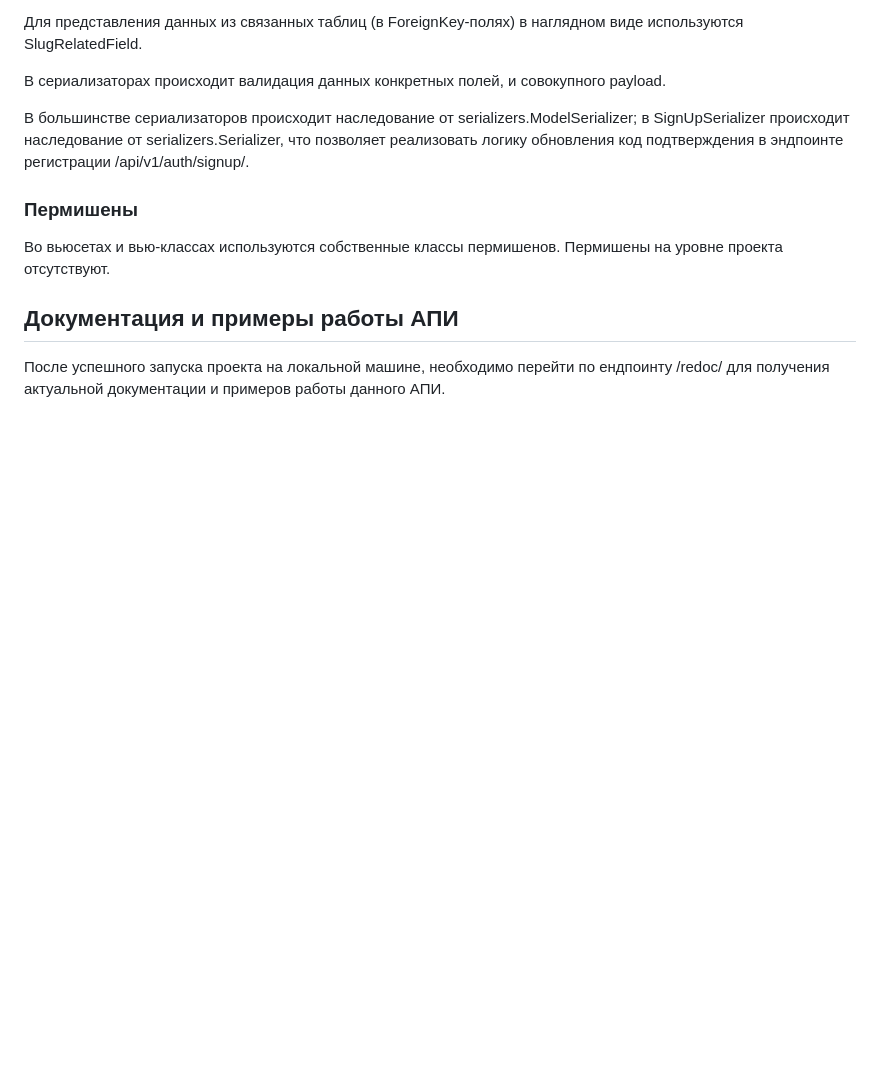
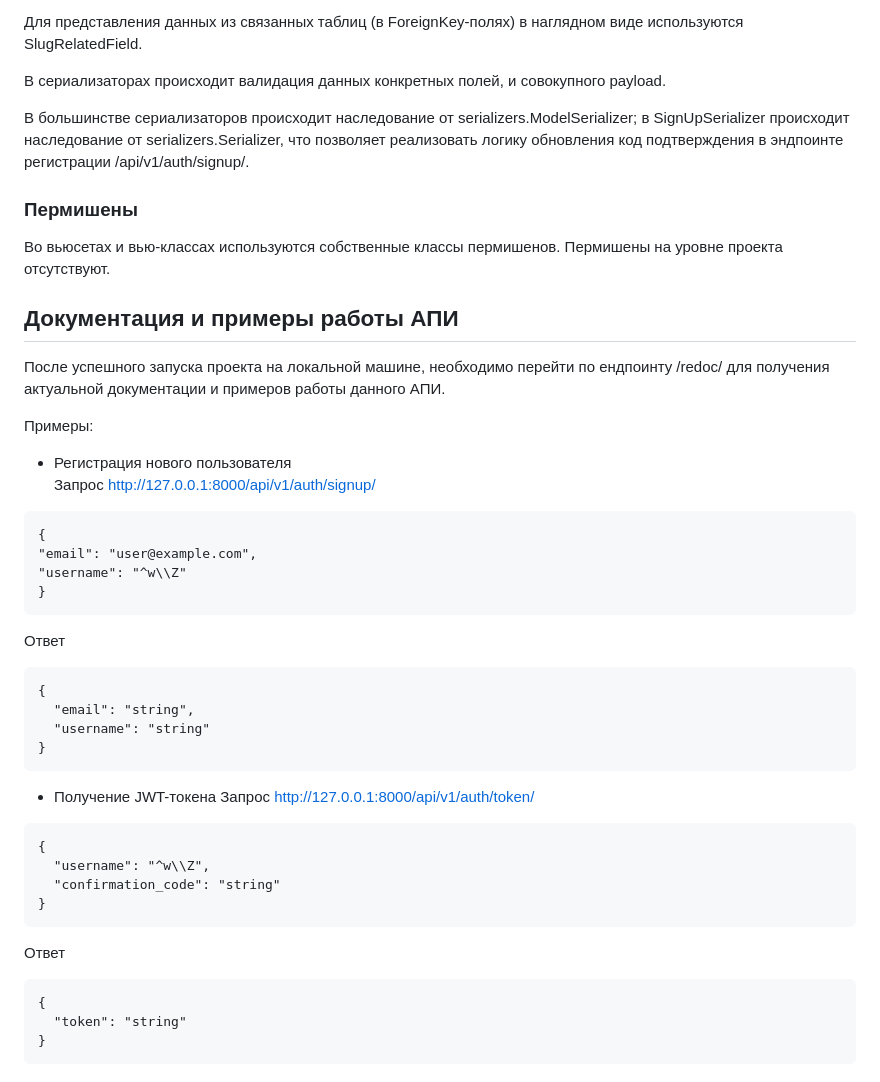
Before and after one commit to belyashnikovatn/api_yamdb, a Markdown page: README.md, the part around the change. Rendered like a GitHub page; blank space fills up the shorter version.

Commit message:
readme examples

````diff
--- a/README.md
+++ b/README.md
@@ -152,3 +152,34 @@ python3 manage.py import_csv_data
 ## Документация и примеры работы АПИ
 
 После успешного запуска проекта на локальной машине, необходимо перейти по ендпоинту /redoc/ для получения актуальной документации и примеров работы данного АПИ.
+
+Примеры:
+- Регистрация нового пользователя
+Запрос http://127.0.0.1:8000/api/v1/auth/signup/
+```
+{
+"email": "user@example.com",
+"username": "^w\\Z"
+}
+```
+Ответ
+```
+{
+  "email": "string",
+  "username": "string"
+}
+```
+- Получение JWT-токена
+Запрос http://127.0.0.1:8000/api/v1/auth/token/
+```
+{
+  "username": "^w\\Z",
+  "confirmation_code": "string"
+}
+```
+Ответ
+```
+{
+  "token": "string"
+}
+```
````
